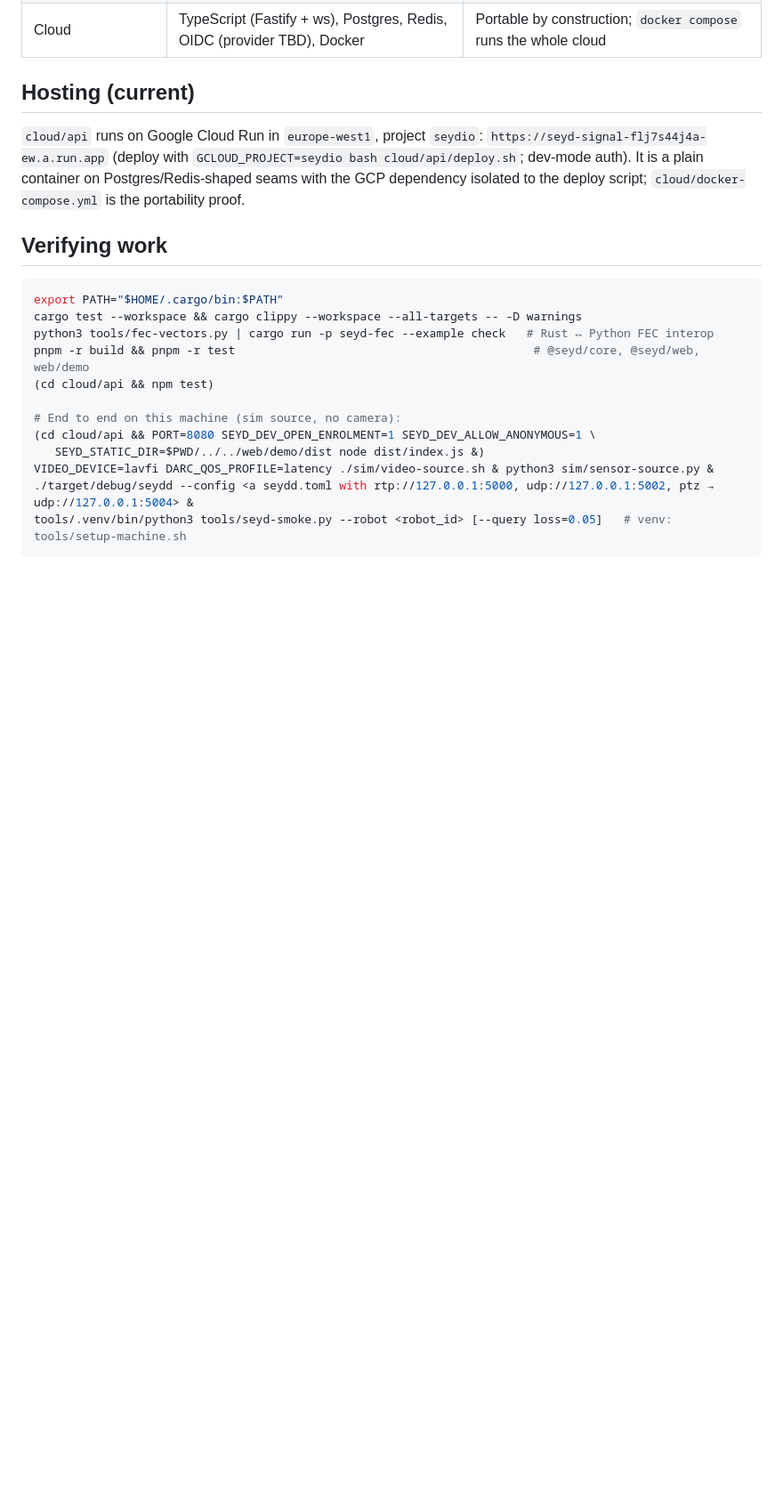
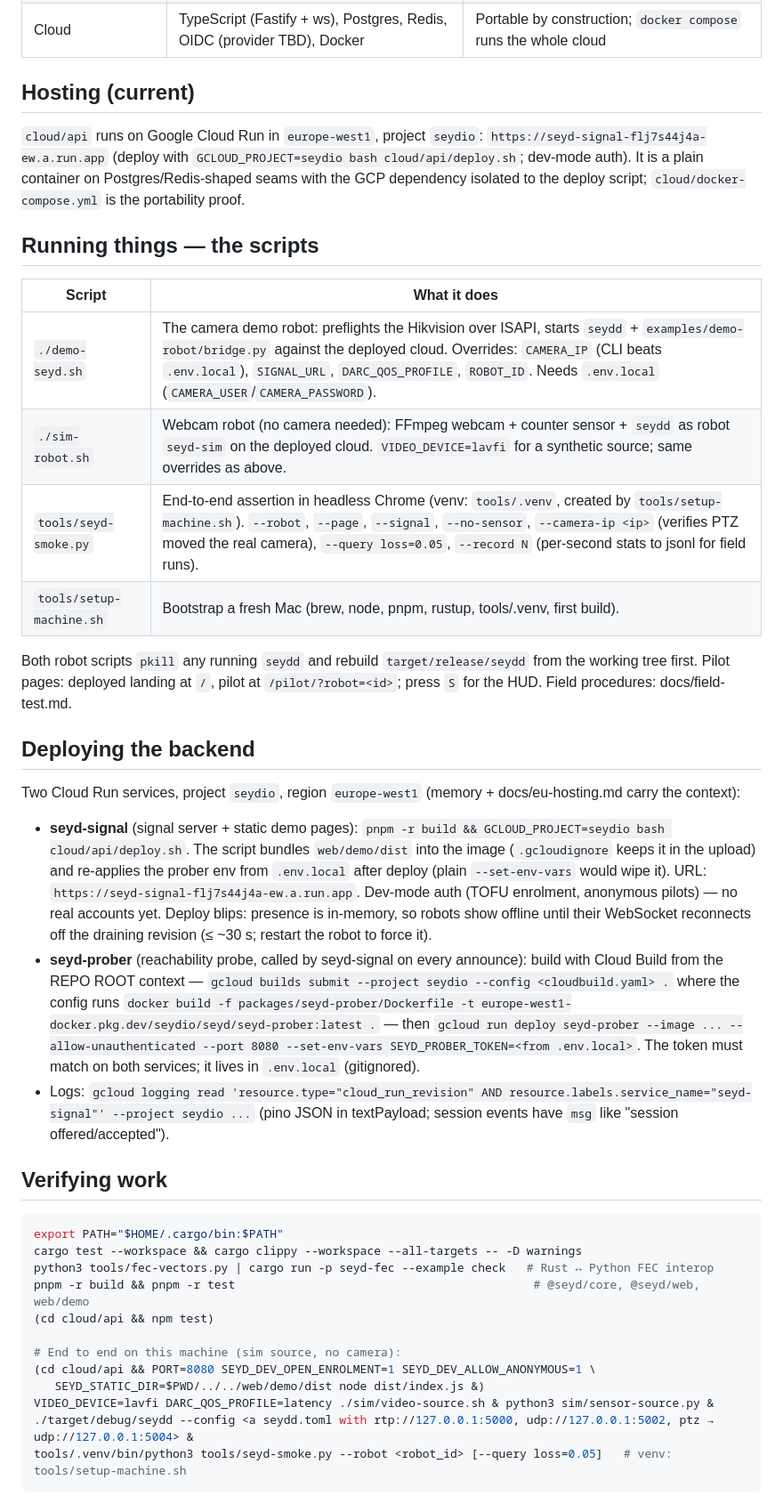
Before and after one commit to seyd-io/seyd, a Markdown page: CLAUDE.md, the part around the change. Shown at 89% size. Rendered like a GitHub page; blank space fills up the shorter version.

Commit message:
CLAUDE.md: running-scripts and backend-deploy operations sections; deploy.sh re-applies prober env
Co-Authored-By: Claude Fable 5 <noreply@anthropic.com>
Claude-Session: https://claude.ai/code/session_01XNUTox9thc1eJ3MAW3AzTY

````diff
--- a/CLAUDE.md
+++ b/CLAUDE.md
@@ -138,6 +138,46 @@ Keyframes are never dropped.
 container on Postgres/Redis-shaped seams with the GCP dependency isolated to
 the deploy script; `cloud/docker-compose.yml` is the portability proof.
 
+## Running things — the scripts
+
+| Script | What it does |
+|---|---|
+| `./demo-seyd.sh` | The camera demo robot: preflights the Hikvision over ISAPI, starts `seydd` + `examples/demo-robot/bridge.py` against the deployed cloud. Overrides: `CAMERA_IP` (CLI beats `.env.local`), `SIGNAL_URL`, `DARC_QOS_PROFILE`, `ROBOT_ID`. Needs `.env.local` (`CAMERA_USER`/`CAMERA_PASSWORD`). |
+| `./sim-robot.sh` | Webcam robot (no camera needed): FFmpeg webcam + counter sensor + `seydd` as robot `seyd-sim` on the deployed cloud. `VIDEO_DEVICE=lavfi` for a synthetic source; same overrides as above. |
+| `tools/seyd-smoke.py` | End-to-end assertion in headless Chrome (venv: `tools/.venv`, created by `tools/setup-machine.sh`). `--robot`, `--page`, `--signal`, `--no-sensor`, `--camera-ip <ip>` (verifies PTZ moved the real camera), `--query loss=0.05`, `--record N` (per-second stats to jsonl for field runs). |
+| `tools/setup-machine.sh` | Bootstrap a fresh Mac (brew, node, pnpm, rustup, tools/.venv, first build). |
+
+Both robot scripts `pkill` any running `seydd` and rebuild `target/release/seydd`
+from the working tree first. Pilot pages: deployed landing at `/`, pilot at
+`/pilot/?robot=<id>`; press `S` for the HUD. Field procedures: docs/field-test.md.
+
+## Deploying the backend
+
+Two Cloud Run services, project `seydio`, region `europe-west1` (memory +
+docs/eu-hosting.md carry the context):
+
+- **seyd-signal** (signal server + static demo pages):
+  `pnpm -r build && GCLOUD_PROJECT=seydio bash cloud/api/deploy.sh`.
+  The script bundles `web/demo/dist` into the image (`.gcloudignore` keeps it in
+  the upload) and re-applies the prober env from `.env.local` after deploy
+  (plain `--set-env-vars` would wipe it). URL:
+  `https://seyd-signal-flj7s44j4a-ew.a.run.app`. Dev-mode auth (TOFU enrolment,
+  anonymous pilots) — no real accounts yet.
+  Deploy blips: presence is in-memory, so robots show offline until their
+  WebSocket reconnects off the draining revision (≤ ~30 s; restart the robot to
+  force it).
+- **seyd-prober** (reachability probe, called by seyd-signal on every announce):
+  build with Cloud Build from the REPO ROOT context —
+  `gcloud builds submit --project seydio --config <cloudbuild.yaml> .` where the
+  config runs `docker build -f packages/seyd-prober/Dockerfile -t
+  europe-west1-docker.pkg.dev/seydio/seyd/seyd-prober:latest .` — then
+  `gcloud run deploy seyd-prober --image ... --allow-unauthenticated --port 8080
+  --set-env-vars SEYD_PROBER_TOKEN=<from .env.local>`. The token must match on
+  both services; it lives in `.env.local` (gitignored).
+- Logs: `gcloud logging read 'resource.type="cloud_run_revision" AND
+  resource.labels.service_name="seyd-signal"' --project seydio ...` (pino JSON
+  in textPayload; session events have `msg` like "session offered/accepted").
+
 ## Verifying work
 
 ```bash
````
